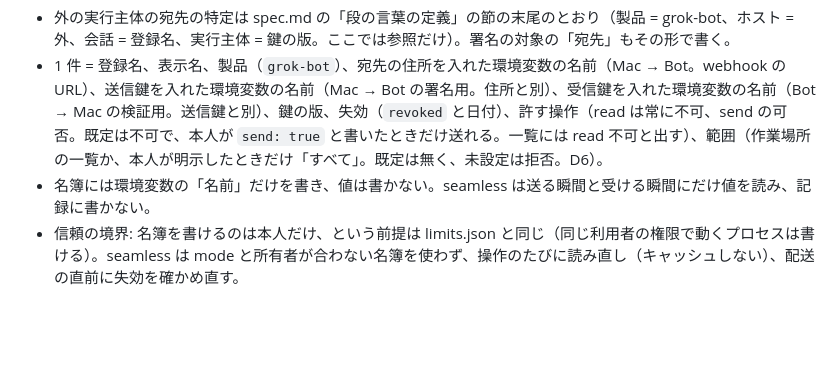
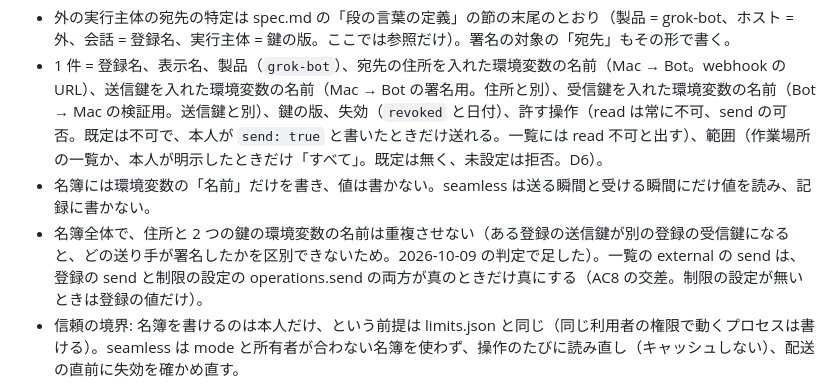
Before and after one commit to Chachamaru127/seamless, a Markdown page: specs/202610-more-peers/Plans.md, the part around the change. Drawn GitHub-style; blank space fills up the shorter version.

```diff
--- a/specs/202610-more-peers/Plans.md
+++ b/specs/202610-more-peers/Plans.md
@@ -63,6 +63,7 @@ P1 と P2 は独立で、P0 の後に並べて進められる（共通の作業
 - 外の実行主体の宛先の特定は spec.md の「段の言葉の定義」の節の末尾のとおり（製品 = grok-bot、ホスト = 外、会話 = 登録名、実行主体 = 鍵の版。ここでは参照だけ）。署名の対象の「宛先」もその形で書く。
 - 1 件 = 登録名、表示名、製品（`grok-bot`）、宛先の住所を入れた環境変数の名前（Mac → Bot。webhook の URL）、送信鍵を入れた環境変数の名前（Mac → Bot の署名用。住所と別）、受信鍵を入れた環境変数の名前（Bot → Mac の検証用。送信鍵と別）、鍵の版、失効（`revoked` と日付）、許す操作（read は常に不可、send の可否。既定は不可で、本人が `send: true` と書いたときだけ送れる。一覧には read 不可と出す）、範囲（作業場所の一覧か、本人が明示したときだけ「すべて」。既定は無く、未設定は拒否。D6）。
 - 名簿には環境変数の「名前」だけを書き、値は書かない。seamless は送る瞬間と受ける瞬間にだけ値を読み、記録に書かない。
+- 名簿全体で、住所と 2 つの鍵の環境変数の名前は重複させない（ある登録の送信鍵が別の登録の受信鍵になると、どの送り手が署名したかを区別できないため。2026-10-09 の判定で足した）。一覧の external の send は、登録の send と制限の設定の operations.send の両方が真のときだけ真にする（AC8 の交差。制限の設定が無いときは登録の値だけ）。
 - 信頼の境界: 名簿を書けるのは本人だけ、という前提は limits.json と同じ（同じ利用者の権限で動くプロセスは書ける）。seamless は mode と所有者が合わない名簿を使わず、操作のたびに読み直し（キャッシュしない）、配送の直前に失効を確かめ直す。
 
 送る（Mac → Bot）
```
Also changed, not shown: specs/202610-more-peers/evidence.md (+11 -0 lines), specs/202610-more-peers/tasks.md (+2 -2 lines).
